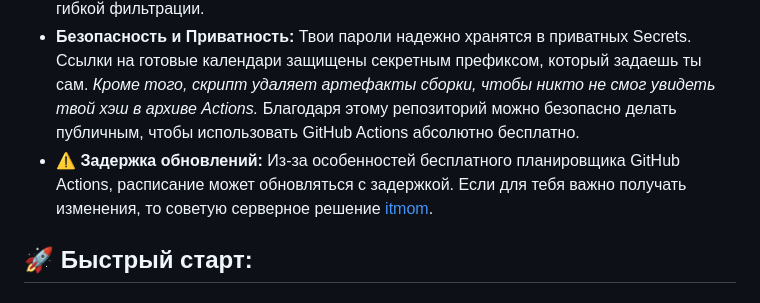
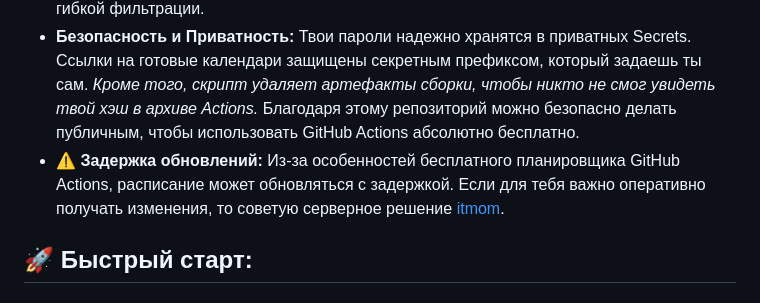
Before and after one commit to volychev/itmo-schedule-serverless, a Markdown page: README.md, the part around the change. Rendered like a GitHub page.

```diff
--- a/README.md
+++ b/README.md
@@ -14,7 +14,7 @@
 * **Категоризация пар:** Расписание автоматически разбивается на удобные под-календари: *Лекции*, *Практики/Лабораторные*, *Экзамены*, *Спорт*, *Бронирования* и т.д. Можно подписаться только на нужные или сразу на все.
 * **Гибкая настройка:** Полный контроль над тем, как выглядят события в календаре через шаблонизацию. Можно переименовывать или исключать пары из календаря при помощи гибкой фильтрации.
 * **Безопасность и Приватность:** Твои пароли надежно хранятся в приватных Secrets. Ссылки на готовые календари защищены секретным префиксом, который задаешь ты сам. *Кроме того, скрипт удаляет артефакты сборки, чтобы никто не смог увидеть твой хэш в архиве Actions.* Благодаря этому репозиторий можно безопасно делать публичным, чтобы использовать GitHub Actions абсолютно бесплатно.
-* ⚠️ **Задержка обновлений:** Из-за особенностей бесплатного планировщика GitHub Actions, расписание может обновляться с задержкой. Если для тебя важно получать изменения, то советую серверное решение [itmom](https://github.com/madfanat/itmom).
+* ⚠️ **Задержка обновлений:** Из-за особенностей бесплатного планировщика GitHub Actions, расписание может обновляться с задержкой. Если для тебя важно оперативно получать изменения, то советую серверное решение [itmom](https://github.com/madfanat/itmom).
 
 
 ## 🚀 Быстрый старт:
```
